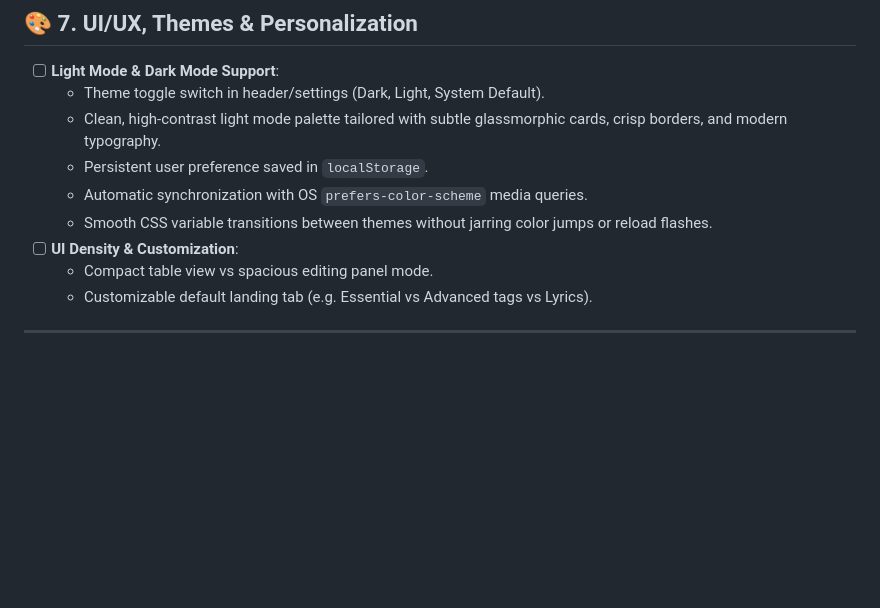
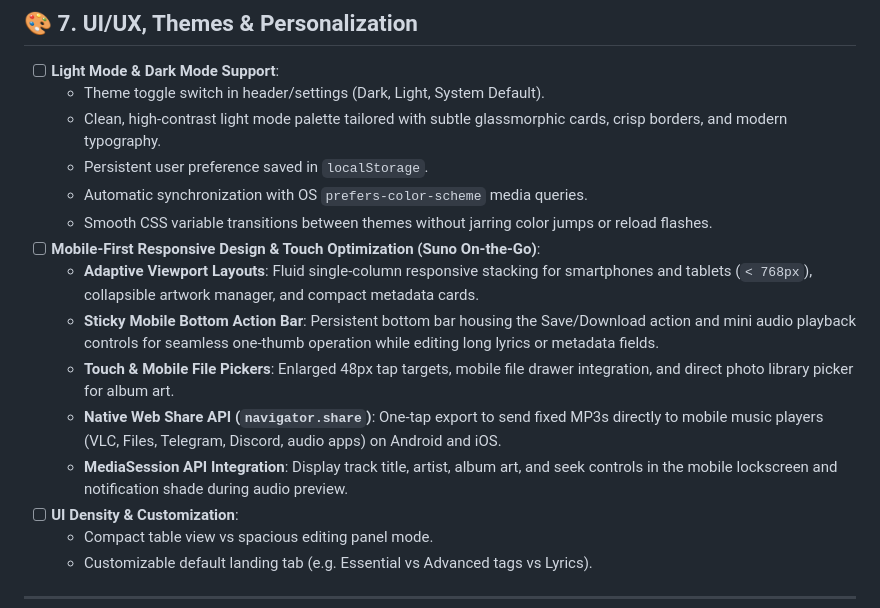
Before and after one commit to darktekmafia/MP3MetaFix, a Markdown page: ROADMAP.md, the part around the change. GitHub-like rendering; blank space fills up the shorter version.

Commit message:
docs(roadmap): add Mobile-First Responsive Design & Touch Optimization specifications

```diff
--- a/ROADMAP.md
+++ b/ROADMAP.md
@@ -106,6 +106,12 @@ Expand the underlying audio engine beyond MP3:
   - Persistent user preference saved in `localStorage`.
   - Automatic synchronization with OS `prefers-color-scheme` media queries.
   - Smooth CSS variable transitions between themes without jarring color jumps or reload flashes.
+- [ ] **Mobile-First Responsive Design & Touch Optimization (Suno On-the-Go)**:
+  - **Adaptive Viewport Layouts**: Fluid single-column responsive stacking for smartphones and tablets (`< 768px`), collapsible artwork manager, and compact metadata cards.
+  - **Sticky Mobile Bottom Action Bar**: Persistent bottom bar housing the Save/Download action and mini audio playback controls for seamless one-thumb operation while editing long lyrics or metadata fields.
+  - **Touch & Mobile File Pickers**: Enlarged 48px tap targets, mobile file drawer integration, and direct photo library picker for album art.
+  - **Native Web Share API (`navigator.share`)**: One-tap export to send fixed MP3s directly to mobile music players (VLC, Files, Telegram, Discord, audio apps) on Android and iOS.
+  - **MediaSession API Integration**: Display track title, artist, album art, and seek controls in the mobile lockscreen and notification shade during audio preview.
 - [ ] **UI Density & Customization**:
   - Compact table view vs spacious editing panel mode.
   - Customizable default landing tab (e.g. Essential vs Advanced tags vs Lyrics).
```
